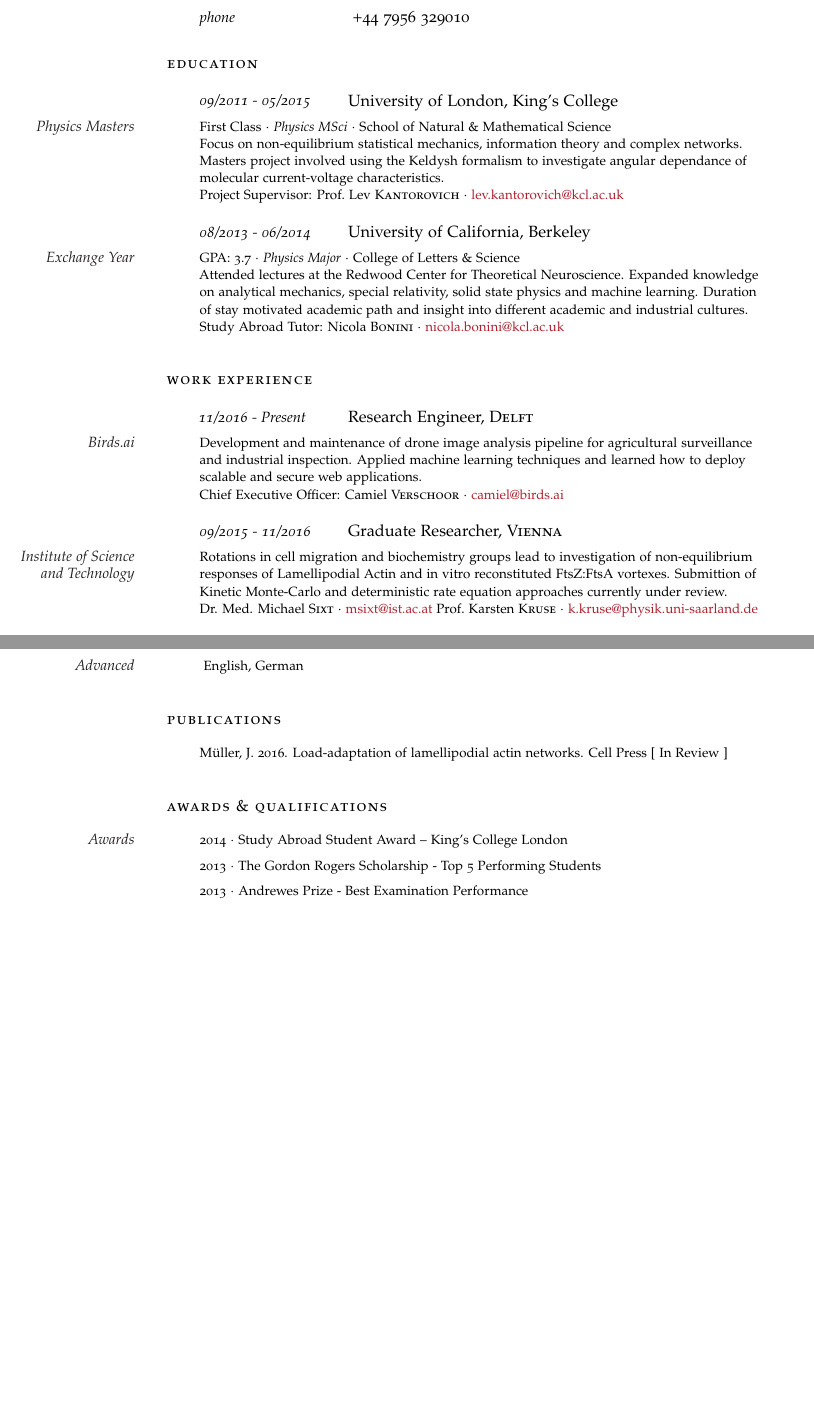
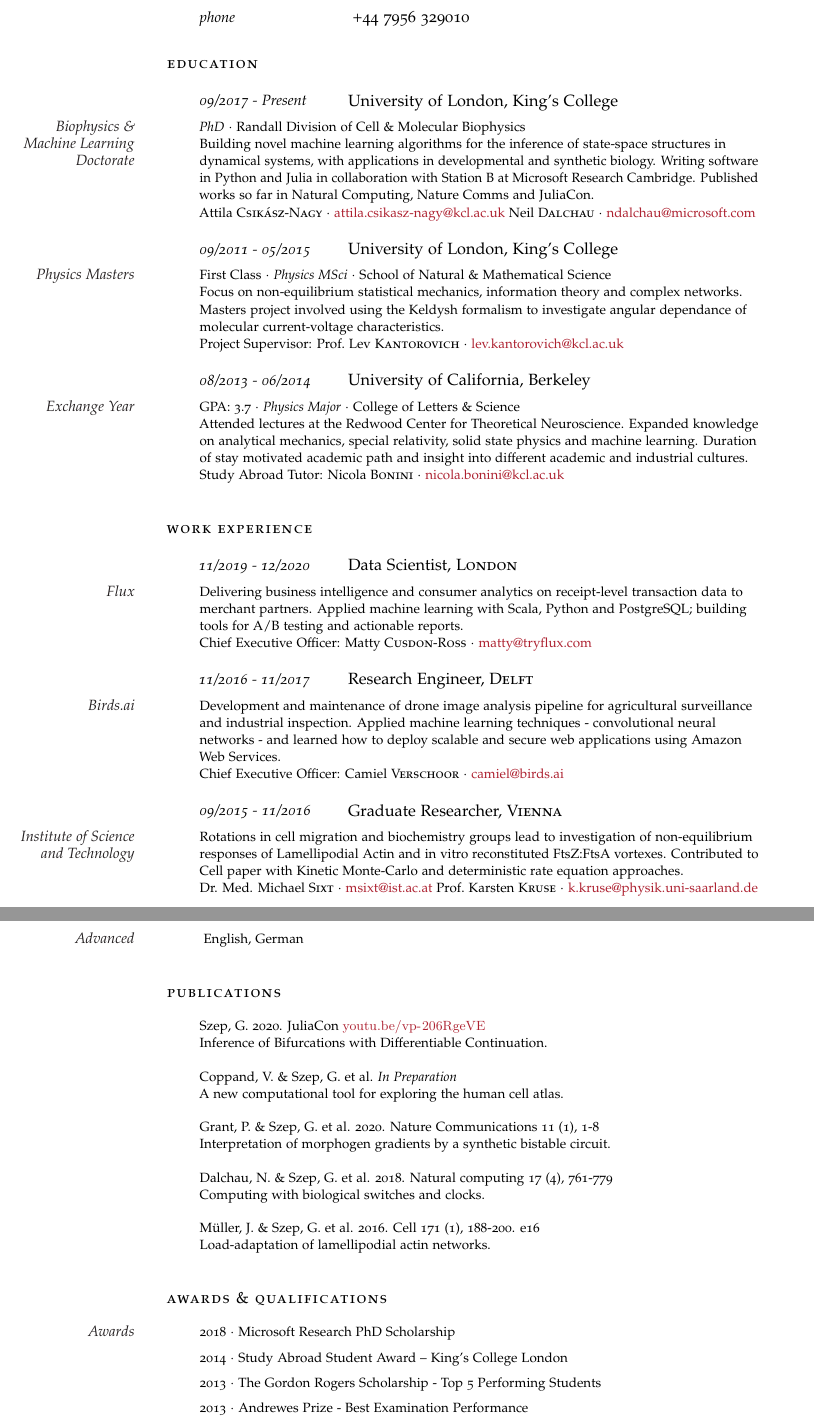
Before and after one commit to gszep/cv, a LaTeX document (fulltime.tex): two parts of pages 1 and 2 of 2 before the commit and two parts of pages 1 and 2 of 3 after it, joined at a grey line, cut so that both start at the same text, the shorter picture padded with empty space. Compiled offline with pdfLaTeX.

Commit message:
added publications

```diff
--- a/fulltime.tex
+++ b/fulltime.tex
@@ -86,6 +86,19 @@
 
 %------------------------------------------------
 
+\NewEntry{09/2017 - Present}{University of London, King's College}
+
+\Description{\MarginText{Biophysics \& Machine Learning Doctorate}\textit{PhD}
+	$\cdotp$ Randall Division of Cell \& Molecular Biophysics
+	\newline
+	Building novel machine learning algorithms for the inference of state-space structures in dynamical systems, with applications in developmental and synthetic biology. Writing software in Python and Julia in collaboration with Station B at Microsoft Research Cambridge. Published works so far in Natural Computing, Nature Comms and JuliaCon.
+	\newline
+	Attila \textsc{Csikász-Nagy}
+	$\cdotp$ \href{mailto:attila.csikasz-nagy@kcl.ac.uk}{attila.csikasz-nagy@kcl.ac.uk}
+	Neil \textsc{Dalchau}
+	$\cdotp$ \href{mailto:ndalchau@microsoft.com}{ndalchau@microsoft.com}}
+
+
 \NewEntry{09/2011 - 05/2015}{University of London, King's College}
 
 \Description{\MarginText{Physics Masters}First Class
@@ -95,7 +108,7 @@
 	 Focus on non-equilibrium statistical mechanics, information theory and complex networks. Masters project involved using the Keldysh formalism to investigate angular dependance of molecular current-voltage characteristics.
 	\newline
 	Project Supervisor: Prof.~Lev \textsc{Kantorovich}
-	$\cdotp$ \href{mailto:lev.kantorovich@kcl.ac.k}{lev.kantorovich@kcl.ac.uk}}
+	$\cdotp$ \href{mailto:lev.kantorovich@kcl.ac.uk}{lev.kantorovich@kcl.ac.uk}}
 
 %------------------------------------------------
 
@@ -119,16 +132,23 @@
 
 \noindent\spacedlowsmallcaps{Work Experience}\vspace{1em}
 
-\NewEntry{11/2016 - Present}{Research Engineer, \textsc{Delft}}
+\NewEntry{11/2019 - 12/2020}{Data Scientist, \textsc{London}}
 
-\Description{\MarginText{Birds.ai}Development and maintenance of drone image analysis pipeline for agricultural surveillance and industrial inspection. Applied machine learning techniques and learned how to deploy scalable and secure web applications.
+\Description{\MarginText{Flux}Delivering business intelligence and consumer analytics on receipt-level transaction data to merchant partners. Applied machine learning with Scala, Python and PostgreSQL; building tools for A/B testing and actionable reports.
+	\newline
+	Chief Executive Officer: Matty \textsc{Cusdon-Ross}
+	$\cdotp$  \href{mailto:matty@tryflux.com}{matty@tryflux.com}}
+
+\NewEntry{11/2016 - 11/2017}{Research Engineer, \textsc{Delft}}
+
+\Description{\MarginText{Birds.ai}Development and maintenance of drone image analysis pipeline for agricultural surveillance and industrial inspection. Applied machine learning techniques - convolutional neural networks - and learned how to deploy scalable and secure web applications using Amazon Web Services.
 	\newline
 	Chief Executive Officer: Camiel \textsc{Verschoor}
 	$\cdotp$  \href{mailto:camiel@birds.ai}{camiel@birds.ai}}
 
 \NewEntry{09/2015 - 11/2016}{Graduate Researcher, \textsc{Vienna}}
 
-\Description{\MarginText{Institute of Science and Technology}Rotations in cell migration and biochemistry groups lead to investigation of non-equilibrium responses of Lamellipodial Actin and in vitro reconstituted FtsZ:FtsA vortexes. Submittion of Kinetic Monte-Carlo and deterministic rate equation approaches currently under review.
+\Description{\MarginText{Institute of Science and Technology}Rotations in cell migration and biochemistry groups lead to investigation of non-equilibrium responses of Lamellipodial Actin and in vitro reconstituted FtsZ:FtsA vortexes. Contributed to Cell paper with Kinetic Monte-Carlo and deterministic rate equation approaches.
 	\newline
 	Dr. Med. Michael \textsc{Sixt}
 	$\cdotp$  \href{mailto:msixt@ist.ac.at}{msixt@ist.ac.at}
@@ -229,7 +228,11 @@ London}}
 
 \spacedlowsmallcaps{Publications}\vspace{1em}
 
-\Description{M\"uller, J. 2016. Load-adaptation of lamellipodial actin networks. Cell Press [ In Review ]}
+\Description{Szep, G. 2020. JuliaCon \url{youtu.be/vp-206RgeVE} \\Inference of Bifurcations with Differentiable Continuation.}
+\Description{Coppand, V. \& Szep, G. et al. \textit{In Preparation}\\A new computational tool for exploring the human cell atlas.}
+\Description{Grant, P. \& Szep, G. et al. 2020. Nature Communications 11 (1), 1-8\\Interpretation of morphogen gradients by a synthetic bistable circuit.}
+\Description{Dalchau, N. \& Szep, G. et al. 2018. Natural computing 17 (4), 761-779\\Computing with biological switches and clocks.}
+\Description{M\"uller, J. \& Szep, G. et al. 2016. Cell 171 (1), 188-200. e16\\Load-adaptation of lamellipodial actin networks.}
 
 %------------------------------------------------
 
@@ -242,8 +245,10 @@ London}}
 
 \spacedlowsmallcaps{Awards \& Qualifications}\vspace{1em}
 
-\Description{\MarginText{Awards}2014
-	$\cdotp$ Study Abroad Student Award -- King's College London}
+\Description{\MarginText{Awards}2018 $\cdotp$ Microsoft Research PhD Scholarship}
+
+\vspace{-0.5em}
+\Description{2014 $\cdotp$ Study Abroad Student Award -- King's College London}
 
 \vspace{-0.5em} % Negative vertical space to counteract the vertical space
 
```
Also changed, not shown: fulltime.pdf, fulltime.tex (27 more changed lines).
